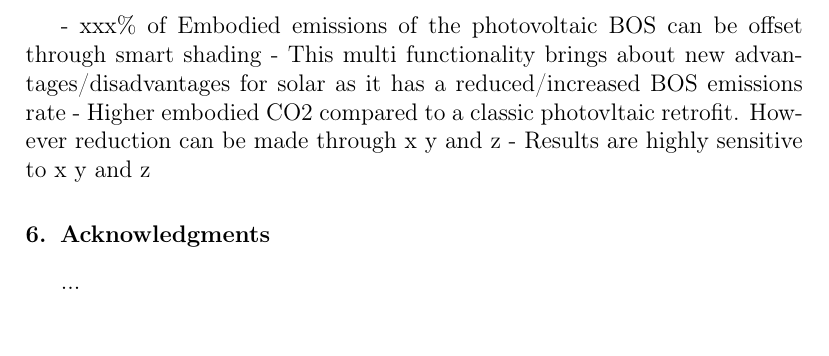
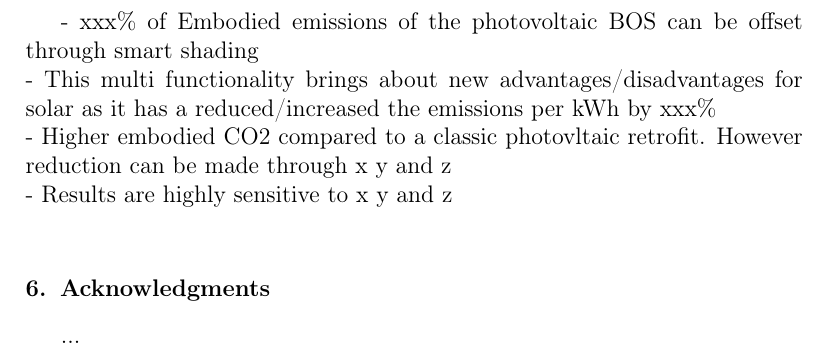
Before and after one commit to architecture-building-systems/LCA_Paper, a LaTeX paper (elsarticle/main.tex, which reads elsarticle/conclusion.tex): part of page 7 of 7, cut so that both start at the same text. Compiled offline with pdfLaTeX.

```diff
--- a/elsarticle/conclusion.tex
+++ b/elsarticle/conclusion.tex
@@ -1,6 +1,6 @@
 % !TEX root = main.tex
 
-- xxx\% of Embodied emissions of the photovoltaic BOS can be offset through smart shading
-- This multi functionality brings about new advantages/disadvantages for solar as it has a reduced/increased BOS emissions rate
-- Higher embodied CO2 compared to a classic photovltaic retrofit. However reduction can be made through x y and z
-- Results are highly sensitive to x y and z
+- xxx\% of Embodied emissions of the photovoltaic BOS can be offset through smart shading\\
+- This multi functionality brings about new advantages/disadvantages for solar as it has a reduced/increased the emissions per kWh by xxx\% \\
+- Higher embodied CO2 compared to a classic photovltaic retrofit. However reduction can be made through x y and z\\
+- Results are highly sensitive to x y and z\\
```
Also changed, not shown: elsarticle/Images/BOS.pdf, elsarticle/Images/Louvres.pdf, elsarticle/Images/buildingenergy.pdf, elsarticle/Images/compPV.pdf, elsarticle/Images/embodied.pdf, elsarticle/Images/waterfall.pdf, elsarticle/main.pdf, 3 other files.
